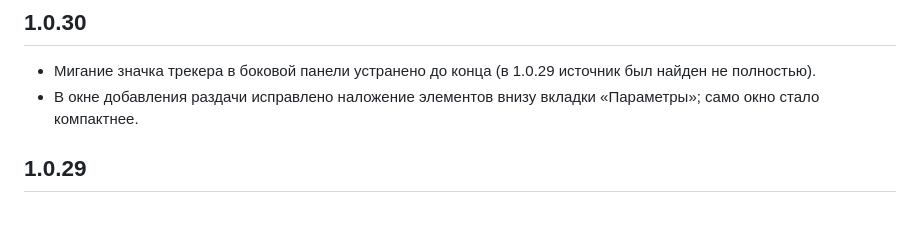
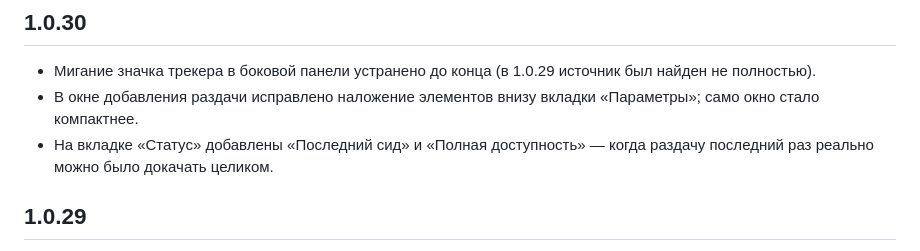
Before and after one commit to Ozzvin/Equinox, a Markdown page: CHANGELOG.md, the part around the change. Drawn GitHub-style; blank space fills up the shorter version.

Commit message:
Mention the availability-tracking feature in v1.0.30's changelog
Co-Authored-By: Claude Sonnet 5 <noreply@anthropic.com>

```diff
--- a/CHANGELOG.md
+++ b/CHANGELOG.md
@@ -4,6 +4,7 @@
 
 - Мигание значка трекера в боковой панели устранено до конца (в 1.0.29 источник был найден не полностью).
 - В окне добавления раздачи исправлено наложение элементов внизу вкладки «Параметры»; само окно стало компактнее.
+- На вкладке «Статус» добавлены «Последний сид» и «Полная доступность» — когда раздачу последний раз реально можно было докачать целиком.
 
 ## 1.0.29
 
```
